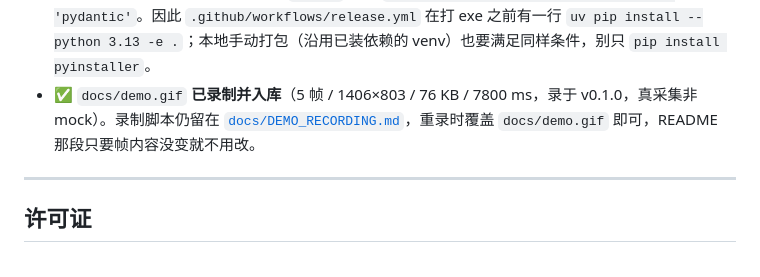
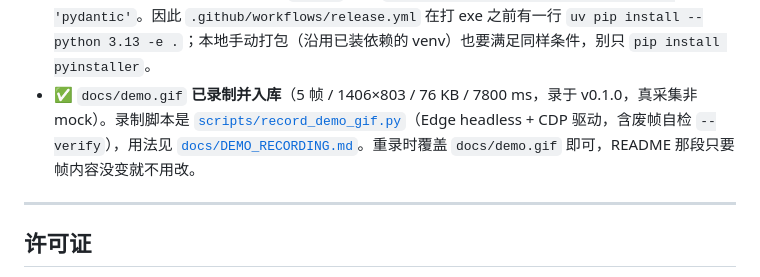
Before and after one commit to akbar747/market-watch, a Markdown page: README.md, the part around the change. Drawn GitHub-style.

```diff
--- a/README.md
+++ b/README.md
@@ -534,7 +534,7 @@ python release/build_exe.py       # 产物 release/dist/market-watch/ + .zip，
 - ✅ **`once` / `serve` 在冻结包里跑得起来**（原 P0，已修）：实测数据见上面 `cli.py` 那条的第 2 子项。`policy-check` 9/9、`status` 正常、`once` 端到端、`serve` 首页 + ECharts 全通。
 - ⚠️ **`release/build_exe.py` 的 serve 冒烟会在改坏 src 时拦住你**：它在 zip 打包**之前**跑 `_smoke_serve()`，扫日志里的 `Traceback (most recent call last)` / `ModuleNotFoundError` / `Failed to execute script`，任一命中就非 0 退出——也就是说exe 构建得再漂亮也不会静默产出坏包。历史上这条拦截真的抓到过（某次构建的 `release/dist/market-watch/serve-smoke.log` 里就是 `ModuleNotFoundError: No module named 'market_watch.web'`）。改完 src 重跑 `python release/build_exe.py` 即可。
 - ⚠️ **打包环境必须装齐运行期依赖，否则 exe 是「构建成功、跑不起来」的绿壳**：`release/market-watch.spec` 的 `collect_all` 要 import fastapi/uvicorn/jinja2/structlog/feedparser，Analysis 也要能 import pydantic。实测（pyinstaller 6.22.3 / Python 3.13，只装 pyinstaller 的干净 venv 重跑同一 spec）：构建全程 0 报错、`Building EXE/COLLECT completed successfully`，但产物 `_internal/` 里没有 uvicorn/fastapi/starlette，`--help` 直接 `ModuleNotFoundError: No module named 'pydantic'`。因此 `.github/workflows/release.yml` 在打 exe 之前有一行 `uv pip install --python 3.13 -e .`；本地手动打包（沿用已装依赖的 venv）也要满足同样条件，别只 `pip install pyinstaller`。
-- ✅ `docs/demo.gif` **已录制并入库**（5 帧 / 1406×803 / 76 KB / 7800 ms，录于 v0.1.0，真采集非 mock）。录制脚本仍留在 [`docs/DEMO_RECORDING.md`](docs/DEMO_RECORDING.md)，重录时覆盖 `docs/demo.gif` 即可，README 那段只要帧内容没变就不用改。
+- ✅ `docs/demo.gif` **已录制并入库**（5 帧 / 1406×803 / 76 KB / 7800 ms，录于 v0.1.0，真采集非 mock）。录制脚本是 [`scripts/record_demo_gif.py`](scripts/record_demo_gif.py)（Edge headless + CDP 驱动，含废帧自检 `--verify`），用法见 [`docs/DEMO_RECORDING.md`](docs/DEMO_RECORDING.md)。重录时覆盖 `docs/demo.gif` 即可，README 那段只要帧内容没变就不用改。
 
 ---
 
```
Also changed, not shown: docs/DEMO_RECORDING.md (+109 -46 lines).
